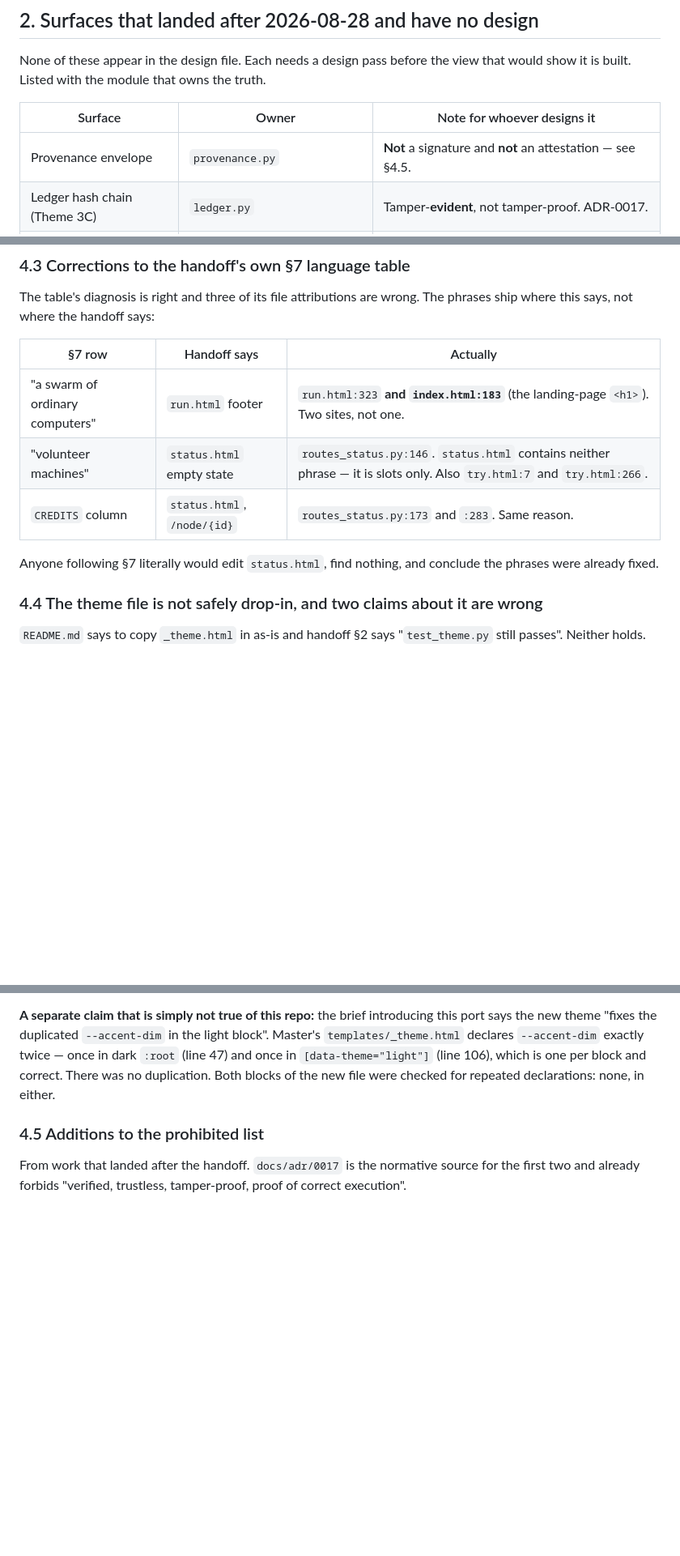
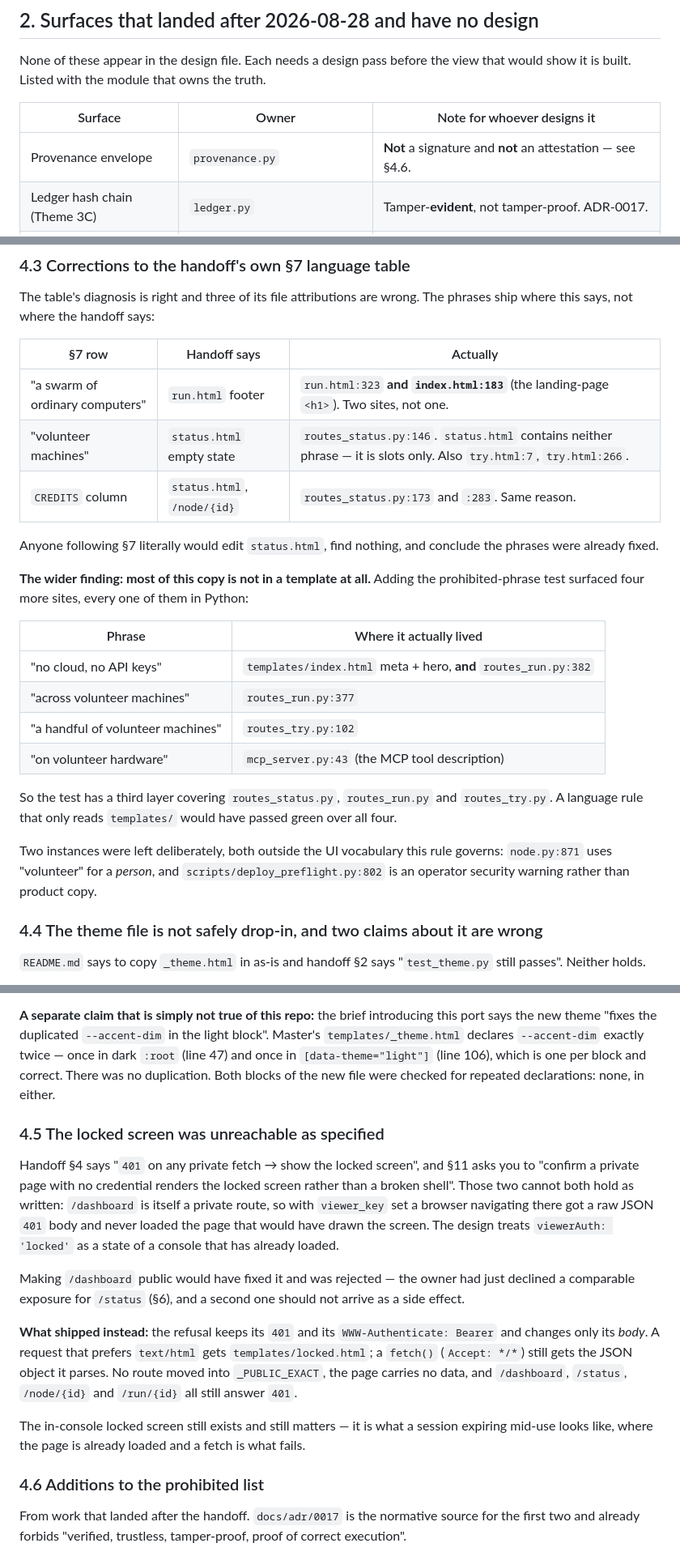
Before and after one commit to Jwrightsman/distributed-orchestrator, a Markdown page: docs/design/HANDOFF-DELTA.md, 3 parts joined by grey strips. Shown at 81% size. Drawn GitHub-style; blank space fills up the shorter version.

Commit message:
docs: record the two findings the build itself turned up
The delta was written from an audit of the handoff. Building against it found
two more things the audit could not have seen.

The locked screen was unreachable as specified. Handoff section 4 says a 401 on
any private fetch shows it and section 11 asks you to confirm a private page
with no credential renders it; both cannot hold, because /dashboard is itself
private and answered with a raw JSON body long before any fetch ran. The design
treats the locked state as a state of a console that has already loaded.

And most of the prohibited copy is not in a template. Adding the language test
surfaced four more sites, every one in Python -- routes_run.py, routes_try.py
and mcp_server.py -- which is the same mistake the handoff's own section 7 table
makes when it sends the reader to status.html for two phrases that live in
routes_status.py. A language rule that only reads templates/ passes green over
all of it, so the test has a third layer.

Co-Authored-By: Claude Opus 5 <noreply@anthropic.com>

```diff
--- a/docs/design/HANDOFF-DELTA.md
+++ b/docs/design/HANDOFF-DELTA.md
@@ -48,7 +48,7 @@ that would show it is built. Listed with the module that owns the truth.
 
 | Surface | Owner | Note for whoever designs it |
 |---|---|---|
-| Provenance envelope | `provenance.py` | **Not** a signature and **not** an attestation — see §4.5. |
+| Provenance envelope | `provenance.py` | **Not** a signature and **not** an attestation — see §4.6. |
 | Ledger hash chain (Theme 3C) | `ledger.py` | Tamper-**evident**, not tamper-proof. ADR-0017. |
 | Worker protocol window, `GET /v1/worker-protocol` (4A) | `worker_protocol.py` | Already public in `_PUBLIC_EXACT`; exposes versions only. |
 | Trace propagation (4B) | `tracing.py`, `tracing_middleware.py` | |
@@ -146,11 +146,30 @@ phrases ship where this says, not where the handoff says:
 | §7 row | Handoff says | Actually |
 |---|---|---|
 | "a swarm of ordinary computers" | `run.html` footer | `run.html:323` **and `index.html:183`** (the landing-page `<h1>`). Two sites, not one. |
-| "volunteer machines" | `status.html` empty state | `routes_status.py:146`. `status.html` contains neither phrase — it is slots only. Also `try.html:7` and `try.html:266`. |
+| "volunteer machines" | `status.html` empty state | `routes_status.py:146`. `status.html` contains neither phrase — it is slots only. Also `try.html:7`, `try.html:266`. |
 | `CREDITS` column | `status.html`, `/node/{id}` | `routes_status.py:173` and `:283`. Same reason. |
 
 Anyone following §7 literally would edit `status.html`, find nothing, and conclude
 the phrases were already fixed.
+
+**The wider finding: most of this copy is not in a template at all.** Adding the
+prohibited-phrase test surfaced four more sites, every one of them in Python:
+
+| Phrase | Where it actually lived |
+|---|---|
+| "no cloud, no API keys" | `templates/index.html` meta + hero, **and** `routes_run.py:382` |
+| "across volunteer machines" | `routes_run.py:377` |
+| "a handful of volunteer machines" | `routes_try.py:102` |
+| "on volunteer hardware" | `mcp_server.py:43` (the MCP tool description) |
+
+So the test has a third layer covering `routes_status.py`, `routes_run.py` and
+`routes_try.py`. A language rule that only reads `templates/` would have passed
+green over all four.
+
+Two instances were left deliberately, both outside the UI vocabulary this rule
+governs: `node.py:871` uses "volunteer" for a *person*, and
+`scripts/deploy_preflight.py:802` is an operator security warning rather than
+product copy.
 
 ### 4.4 The theme file is not safely drop-in, and two claims about it are wrong
 
@@ -186,7 +205,32 @@ once in dark `:root` (line 47) and once in `[data-theme="light"]` (line 106),
 which is one per block and correct. There was no duplication. Both blocks of the
 new file were checked for repeated declarations: none, in either.
 
-### 4.5 Additions to the prohibited list
+### 4.5 The locked screen was unreachable as specified
+
+Handoff §4 says "`401` on any private fetch → show the locked screen", and §11
+asks you to "confirm a private page with no credential renders the locked screen
+rather than a broken shell". Those two cannot both hold as written: `/dashboard`
+is itself a private route, so with `viewer_key` set a browser navigating there
+got a raw JSON `401` body and never loaded the page that would have drawn the
+screen. The design treats `viewerAuth: 'locked'` as a state of a console that
+has already loaded.
+
+Making `/dashboard` public would have fixed it and was rejected — the owner had
+just declined a comparable exposure for `/status` (§6), and a second one should
+not arrive as a side effect.
+
+**What shipped instead:** the refusal keeps its `401` and its
+`WWW-Authenticate: Bearer` and changes only its *body*. A request that prefers
+`text/html` gets `templates/locked.html`; a `fetch()` (`Accept: */*`) still gets
+the JSON object it parses. No route moved into `_PUBLIC_EXACT`, the page carries
+no data, and `/dashboard`, `/status`, `/node/{id}` and `/run/{id}` all still
+answer `401`.
+
+The in-console locked screen still exists and still matters — it is what a
+session expiring mid-use looks like, where the page is already loaded and a
+fetch is what fails.
+
+### 4.6 Additions to the prohibited list
 
 From work that landed after the handoff. `docs/adr/0017` is the normative source
 for the first two and already forbids "verified, trustless, tamper-proof, proof of
```
